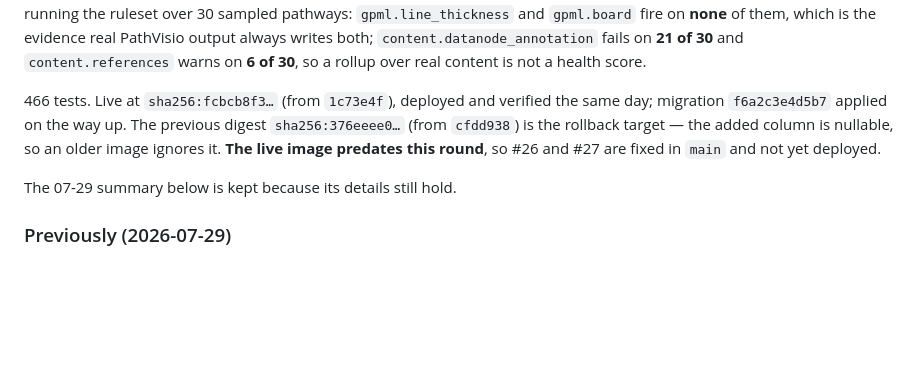
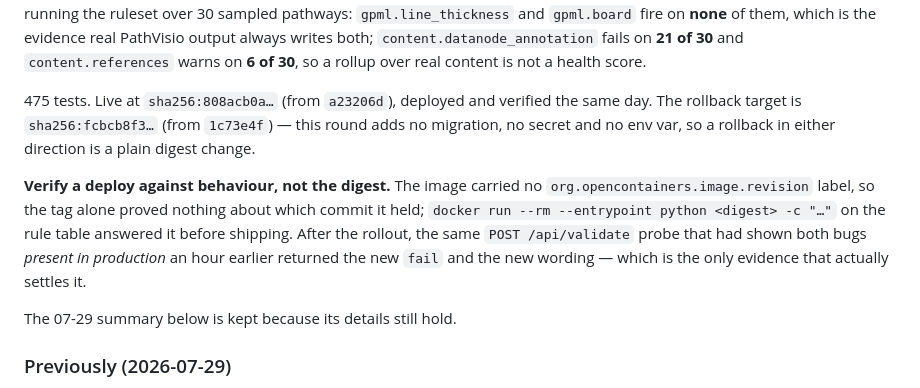
Before and after one commit to marvinm2/wikipathways-submit, a Markdown page: CLAUDE.md, the part around the change. Rendered like a GitHub page; blank space fills up the shorter version.

Commit message:
Record the deploy and how the image was verified before shipping

```diff
--- a/CLAUDE.md
+++ b/CLAUDE.md
@@ -292,10 +292,16 @@ and `gpml.board` fire on **none** of them, which is the evidence real PathVisio
 writes both; `content.datanode_annotation` fails on **21 of 30** and `content.references` warns on
 **6 of 30**, so a rollup over real content is not a health score.
 
-466 tests. Live at `sha256:fcbcb8f3…` (from `1c73e4f`), deployed and verified the same day;
-migration `f6a2c3e4d5b7` applied on the way up. The previous digest `sha256:376eeee0…` (from
-`cfdd938`) is the rollback target — the added column is nullable, so an older image ignores it.
-**The live image predates this round**, so #26 and #27 are fixed in `main` and not yet deployed.
+475 tests. Live at `sha256:808acb0a…` (from `a23206d`), deployed and verified the same day. The
+rollback target is `sha256:fcbcb8f3…` (from `1c73e4f`) — this round adds no migration, no secret
+and no env var, so a rollback in either direction is a plain digest change.
+
+**Verify a deploy against behaviour, not the digest.** The image carried no
+`org.opencontainers.image.revision` label, so the tag alone proved nothing about which commit it
+held; `docker run --rm --entrypoint python <digest> -c "…"` on the rule table answered it before
+shipping. After the rollout, the same `POST /api/validate` probe that had shown both bugs *present
+in production* an hour earlier returned the new `fail` and the new wording — which is the only
+evidence that actually settles it.
 
 The 07-29 summary below is kept because its details still hold.
 
```
